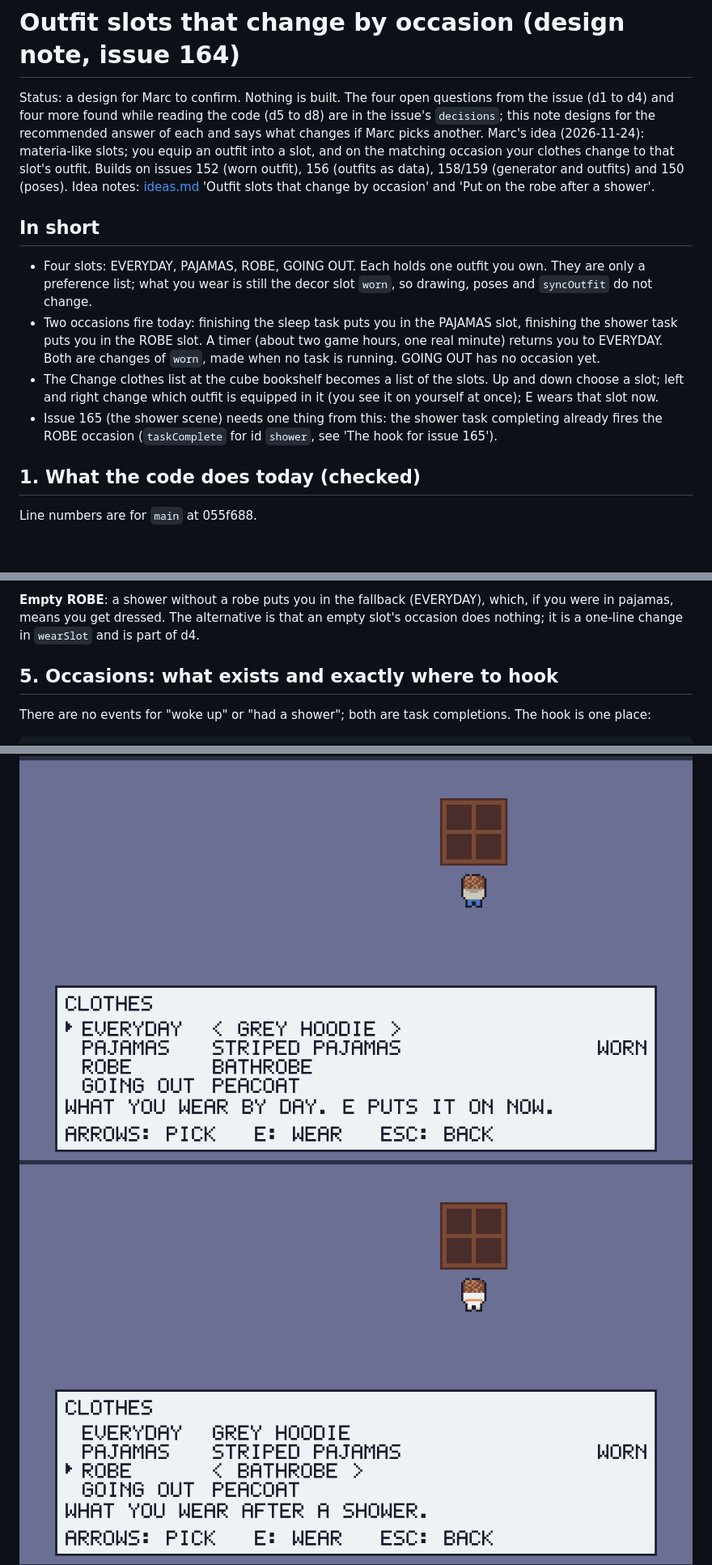
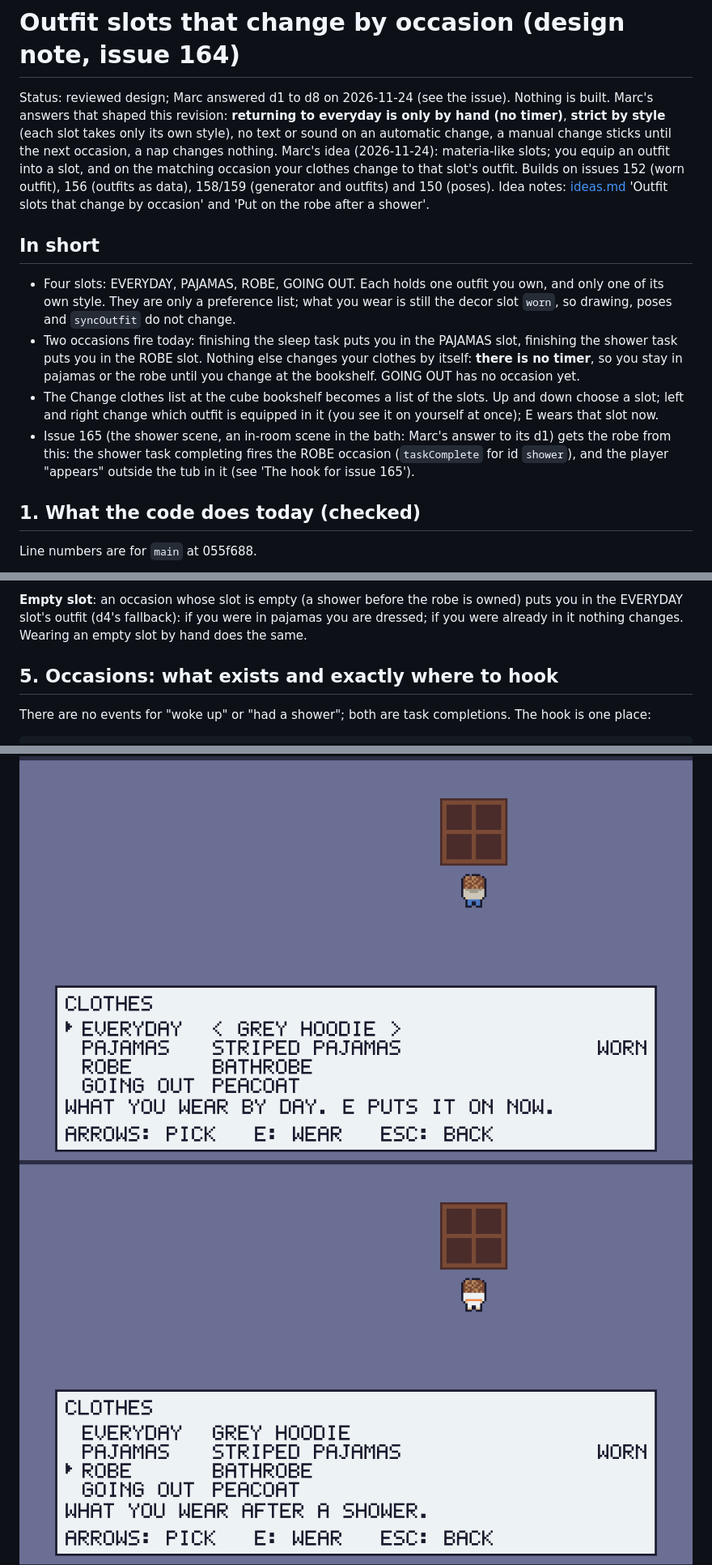
Before and after one commit to mcordova47/sim, a Markdown page: docs/outfit-slots-design.md, 3 parts joined by grey strips. Shown at 81% size. Rendered like a GitHub page; pictures changed too: docs/outfit-slots-mockups/clothes-2-desktop-robe.png; blank space fills up the shorter version.

Commit message:
164: design updated for Marc's answers (no timer, strict by style, in-room shower), d9
Co-Authored-By: Claude Sonnet 5.5 <noreply@anthropic.com>

```diff
--- a/docs/outfit-slots-design.md
+++ b/docs/outfit-slots-design.md
@@ -1,12 +1,12 @@
 # Outfit slots that change by occasion (design note, issue 164)
 
-Status: a design for Marc to confirm. Nothing is built. The four open questions from the issue (d1 to d4) and four more found while reading the code (d5 to d8) are in the issue's `decisions`; this note designs for the recommended answer of each and says what changes if Marc picks another. Marc's idea (2026-11-24): materia-like slots; you equip an outfit into a slot, and on the matching occasion your clothes change to that slot's outfit. Builds on issues 152 (worn outfit), 156 (outfits as data), 158/159 (generator and outfits) and 150 (poses). Idea notes: [ideas.md](ideas.md) 'Outfit slots that change by occasion' and 'Put on the robe after a shower'.
+Status: reviewed design; Marc answered d1 to d8 on 2026-11-24 (see the issue). Nothing is built. Marc's answers that shaped this revision: **returning to everyday is only by hand (no timer)**, **strict by style** (each slot takes only its own style), no text or sound on an automatic change, a manual change sticks until the next occasion, a nap changes nothing. Marc's idea (2026-11-24): materia-like slots; you equip an outfit into a slot, and on the matching occasion your clothes change to that slot's outfit. Builds on issues 152 (worn outfit), 156 (outfits as data), 158/159 (generator and outfits) and 150 (poses). Idea notes: [ideas.md](ideas.md) 'Outfit slots that change by occasion' and 'Put on the robe after a shower'.
 
 ## In short
-- Four slots: EVERYDAY, PAJAMAS, ROBE, GOING OUT. Each holds one outfit you own. They are only a preference list; what you wear is still the decor slot `worn`, so drawing, poses and `syncOutfit` do not change.
-- Two occasions fire today: finishing the sleep task puts you in the PAJAMAS slot, finishing the shower task puts you in the ROBE slot. A timer (about two game hours, one real minute) returns you to EVERYDAY. Both are changes of `worn`, made when no task is running. GOING OUT has no occasion yet.
+- Four slots: EVERYDAY, PAJAMAS, ROBE, GOING OUT. Each holds one outfit you own, and only one of its own style. They are only a preference list; what you wear is still the decor slot `worn`, so drawing, poses and `syncOutfit` do not change.
+- Two occasions fire today: finishing the sleep task puts you in the PAJAMAS slot, finishing the shower task puts you in the ROBE slot. Nothing else changes your clothes by itself: **there is no timer**, so you stay in pajamas or the robe until you change at the bookshelf. GOING OUT has no occasion yet.
 - The Change clothes list at the cube bookshelf becomes a list of the slots. Up and down choose a slot; left and right change which outfit is equipped in it (you see it on yourself at once); E wears that slot now.
-- Issue 165 (the shower scene) needs one thing from this: the shower task completing already fires the ROBE occasion (`taskComplete` for id `shower`, see 'The hook for issue 165').
+- Issue 165 (the shower scene, an in-room scene in the bath: Marc's answer to its d1) gets the robe from this: the shower task completing fires the ROBE occasion (`taskComplete` for id `shower`), and the player "appears" outside the tub in it (see 'The hook for issue 165').
 
 ## 1. What the code does today (checked)
 Line numbers are for `main` at 055f688.
@@ -73,5 +78,5 @@ decor: {
 
-**Empty ROBE**: a shower without a robe puts you in the fallback (EVERYDAY), which, if you were in pajamas, means you get dressed. The alternative is that an empty slot's occasion does nothing; it is a one-line change in `wearSlot` and is part of d4.
+**Empty slot**: an occasion whose slot is empty (a shower before the robe is owned) puts you in the EVERYDAY slot's outfit (d4's fallback): if you were in pajamas you are dressed; if you were already in it nothing changes. Wearing an empty slot by hand does the same.
 
 ## 5. Occasions: what exists and exactly where to hook
 There are no events for "woke up" or "had a shower"; both are task completions. The hook is one place:
```
Also changed, not shown: other parts of docs/outfit-slots-design.md (+52 -48 lines), issues/164-outfit-slots.md (+50 -18 lines).
